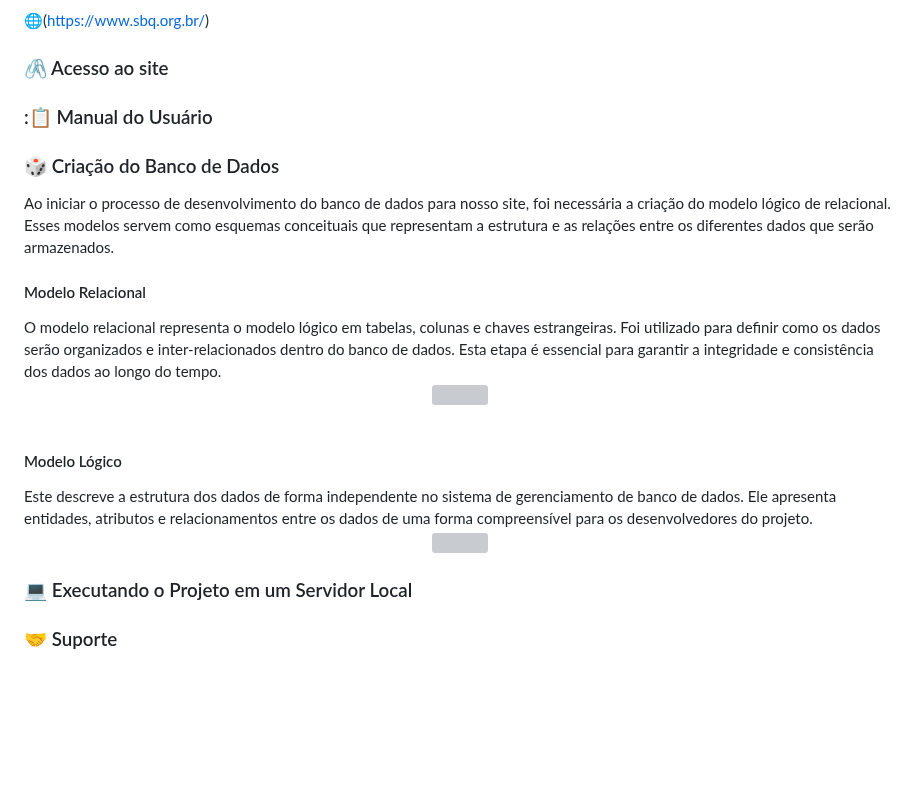
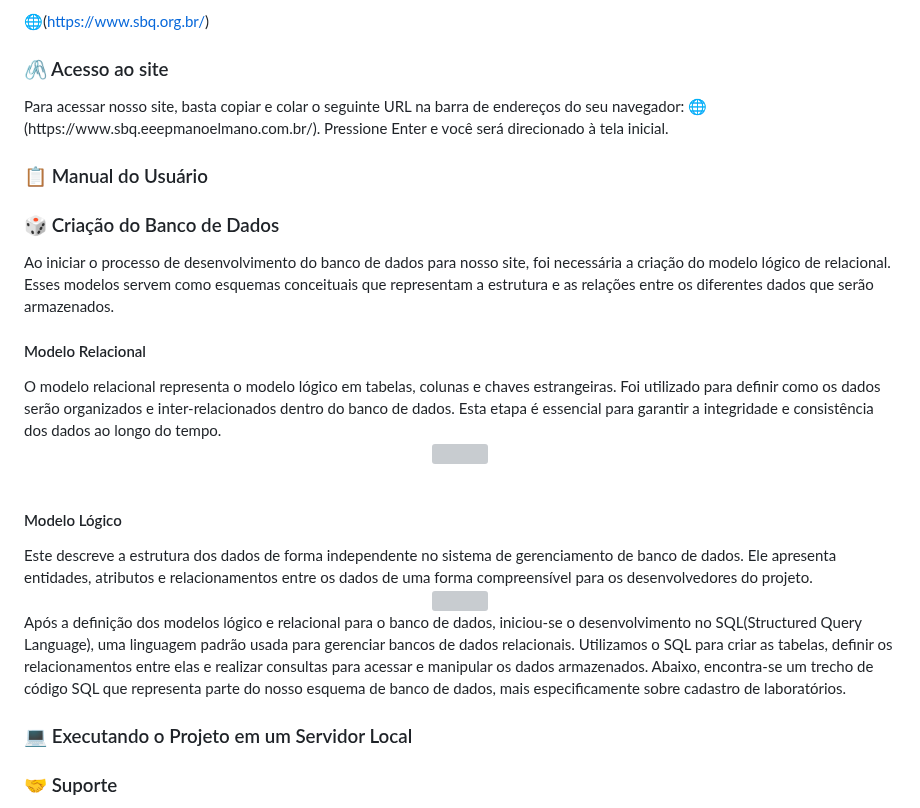
Before and after one commit to liviacarvalho07/Rede-SBQ, a Markdown page: README.md, the part around the change. Drawn GitHub-style; blank space fills up the shorter version; grey boxes are pictures that could not be loaded.

```diff
--- a/README.md
+++ b/README.md
@@ -42,11 +42,12 @@
 🌐(https://www.sbq.org.br/)
 
 <h3 align="left">🖇️ Acesso ao site</h3>
+<p>Para acessar nosso site, basta copiar e colar o seguinte URL na barra de endereços do seu navegador: 🌐(https://www.sbq.eeepmanoelmano.com.br/). Pressione Enter e você será direcionado à tela inicial.</p>
 
-<h3 align="left">:📋 Manual do Usuário</h3>
+<h3 align="left">📋 Manual do Usuário</h3>
 
 <h3 align="left">🎲 Criação do Banco de Dados</h3>
-   Ao iniciar o processo de desenvolvimento do banco de dados para nosso site, foi necessária a criação do modelo lógico de relacional. Esses modelos servem como esquemas conceituais que representam a estrutura e as relações entre os diferentes dados que serão armazenados.
+<p>Ao iniciar o processo de desenvolvimento do banco de dados para nosso site, foi necessária a criação do modelo lógico de relacional. Esses modelos servem como esquemas conceituais que representam a estrutura e as relações entre os diferentes dados que serão armazenados.</p>
 
 <h4 align="left">Modelo Relacional</h4>
 O modelo relacional representa o modelo lógico em tabelas, colunas e chaves estrangeiras. Foi utilizado para definir como os dados serão organizados e inter-relacionados dentro do banco de dados. Esta etapa é essencial para garantir a integridade e consistência dos dados ao longo do tempo.
@@ -56,6 +57,7 @@ O modelo relacional representa o modelo lógico em tabelas, colunas e chaves est
   <img height="350" width="700" src="https://github.com/liviacarvalho07/Rede-SBQ/assets/111568402/c770c1ba-7a30-4bab-ab82-85c01663ba0d"/>
 </div>
 <br>
+
 <h4 align="left">Modelo Lógico</h4>
  Este descreve a estrutura dos dados de forma independente no sistema de gerenciamento de banco de dados. Ele apresenta entidades, atributos e relacionamentos entre os dados de uma forma compreensível para os desenvolvedores do projeto.
 
@@ -64,9 +66,11 @@ O modelo relacional representa o modelo lógico em tabelas, colunas e chaves est
   <img height= "350" width="700" src="https://github.com/liviacarvalho07/Rede-SBQ/assets/111568402/759dbba3-eb1e-4c4a-bb34-b44101ce80d9"/>
 </div>
 </br>
+<p>Após a definição dos modelos lógico e relacional para o banco de dados, iniciou-se o desenvolvimento no SQL(Structured Query Language), uma linguagem padrão usada para gerenciar bancos de dados relacionais.
+  Utilizamos o SQL para criar as tabelas, definir os relacionamentos entre elas e realizar consultas para acessar e manipular os dados armazenados. Abaixo, encontra-se um trecho de código SQL que representa parte do nosso esquema de banco de dados, mais especificamente sobre cadastro de laboratórios.</p>
 
 <h3 align="left">💻 Executando o Projeto em um Servidor Local </h3>
-
+<p></p>
 <h3 align="left">🤝 Suporte </h3>
 <p> Está com dúvdas? Tem sugestões? Nossa equipe está disponível para colaborar através de um suporte dedicado via e-mail, respondendo prontamente às consultas e fornecendo assistência personalizada ao usuário.</p>
 
```
